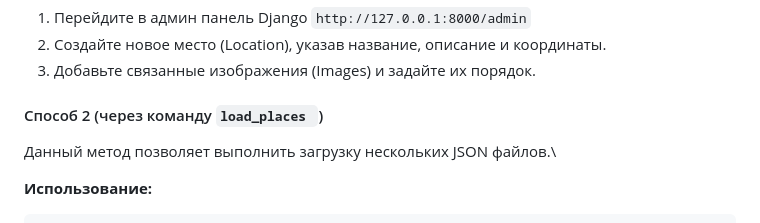
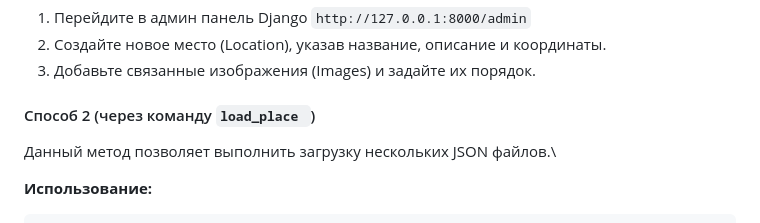
Before and after one commit to Amore52/where_to_go, a Markdown page: README.md, the part around the change. Rendered like a GitHub page.

````diff
--- a/README.md
+++ b/README.md
@@ -63,7 +63,7 @@
 2. Создайте новое место (Location), указав название, описание и координаты.
 3. Добавьте связанные изображения (Images) и задайте их порядок.
 
-#### Способ 2 (через команду ```load_places ```)
+#### Способ 2 (через команду ```load_place ```)
 Данный метод позволяет выполнить загрузку нескольких JSON файлов.\
 
 **Использование:**
````
